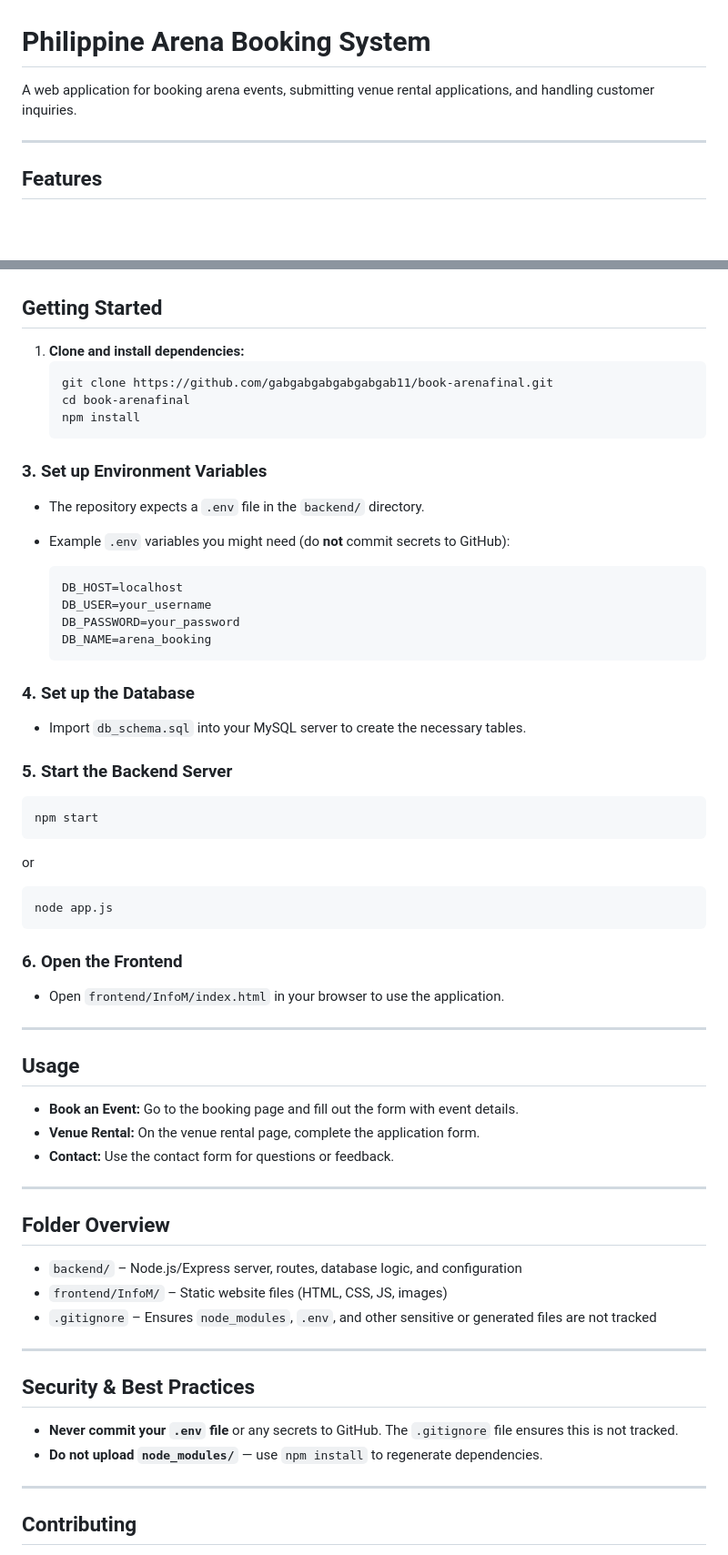
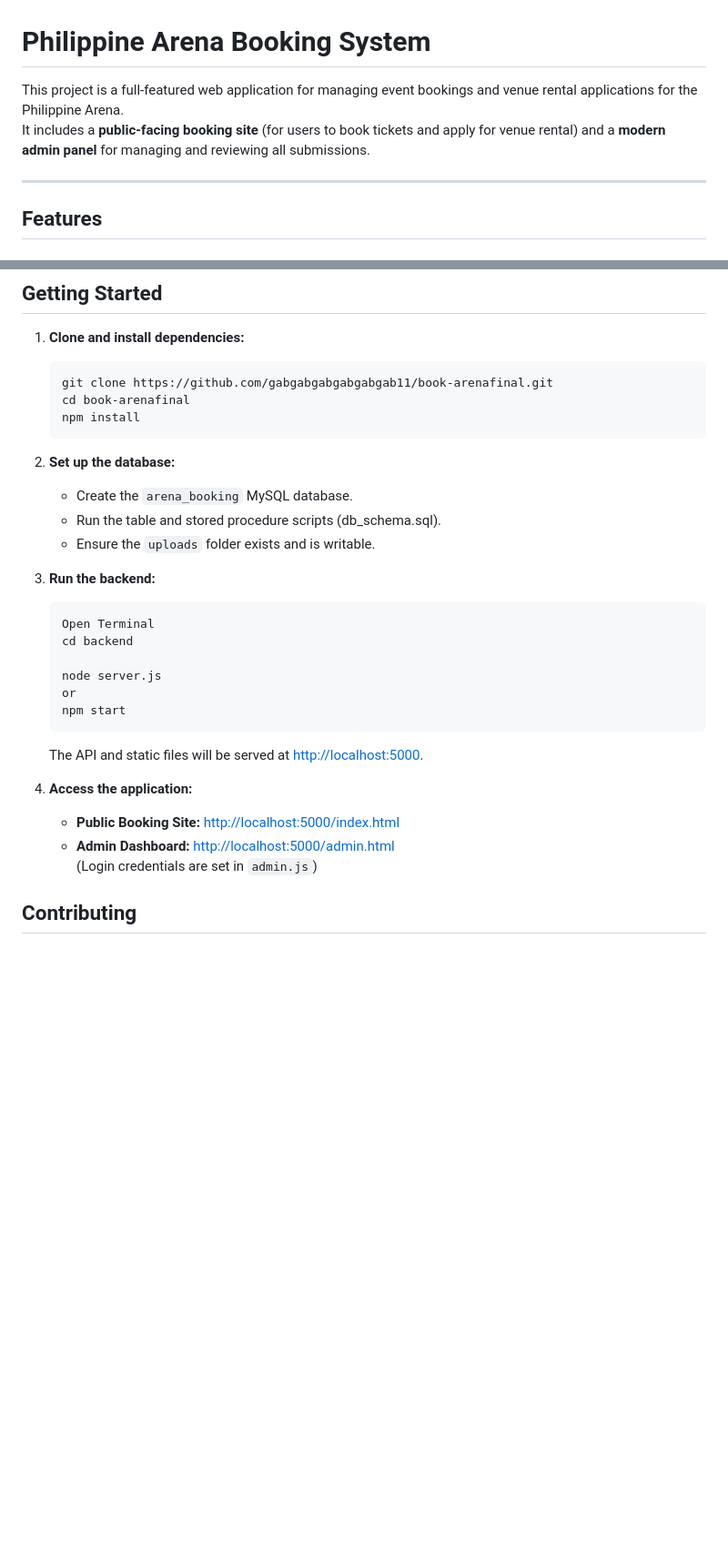
Before and after one commit to gabgabgabgabgabgab11/book-arenafinal, a Markdown page: README.md, 2 parts joined by grey strips. Shown at 91% size. Drawn GitHub-style; blank space fills up the shorter version.

Commit message:
Update README.md
Signed-off-by: Emmanuel Gabriel R. Lasdoce <127772164+gabgabgabgabgabgab11@users.noreply.github.com>

````diff
--- a/README.md
+++ b/README.md
@@ -1,6 +1,7 @@
 # Philippine Arena Booking System
 
-A web application for booking arena events, submitting venue rental applications, and handling customer inquiries.
+This project is a full-featured web application for managing event bookings and venue rental applications for the Philippine Arena.
+It includes a **public-facing booking site** (for users to book tickets and apply for venue rental) and a **modern admin panel** for managing and reviewing all submissions.
 
 ---
 
@@ -191,60 +192,28 @@ END
     npm install
     ```
 
-### 3. Set up Environment Variables
+2. **Set up the database:**
+    - Create the `arena_booking` MySQL database.
+    - Run the table and stored procedure scripts (db_schema.sql).
+    - Ensure the `uploads` folder exists and is writable.
 
-- The repository expects a `.env` file in the `backend/` directory.
-- Example `.env` variables you might need (do **not** commit secrets to GitHub):
+3. **Run the backend:**
+    ```s
+    Open Terminal
+    cd backend
 
-  ```
-  DB_HOST=localhost
-  DB_USER=your_username
-  DB_PASSWORD=your_password
-  DB_NAME=arena_booking
-  ```
+    node server.js
+    or
+    npm start
+    ```
+    The API and static files will be served at [http://localhost:5000](http://localhost:5000).
 
-### 4. Set up the Database
+4. **Access the application:**
+    - **Public Booking Site:** [http://localhost:5000/index.html](http://localhost:5000/index.html)
+    - **Admin Dashboard:** [http://localhost:5000/admin.html](http://localhost:5000/admin.html)
+      (Login credentials are set in `admin.js`)
 
-- Import `db_schema.sql` into your MySQL server to create the necessary tables.
 
-### 5. Start the Backend Server
-
-```bash
-npm start
-```
-or
-```bash
-node app.js
-```
-
-### 6. Open the Frontend
-
-- Open `frontend/InfoM/index.html` in your browser to use the application.
-
----
-
-## Usage
-
-- **Book an Event:** Go to the booking page and fill out the form with event details.
-- **Venue Rental:** On the venue rental page, complete the application form.
-- **Contact:** Use the contact form for questions or feedback.
-
----
-
-## Folder Overview
-
-- `backend/` – Node.js/Express server, routes, database logic, and configuration
-- `frontend/InfoM/` – Static website files (HTML, CSS, JS, images)
-- `.gitignore` – Ensures `node_modules`, `.env`, and other sensitive or generated files are not tracked
-
----
-
-## Security & Best Practices
-
-- **Never commit your `.env` file** or any secrets to GitHub. The `.gitignore` file ensures this is not tracked.
-- **Do not upload `node_modules/`** — use `npm install` to regenerate dependencies.
-
----
 
 ## Contributing
 
````
